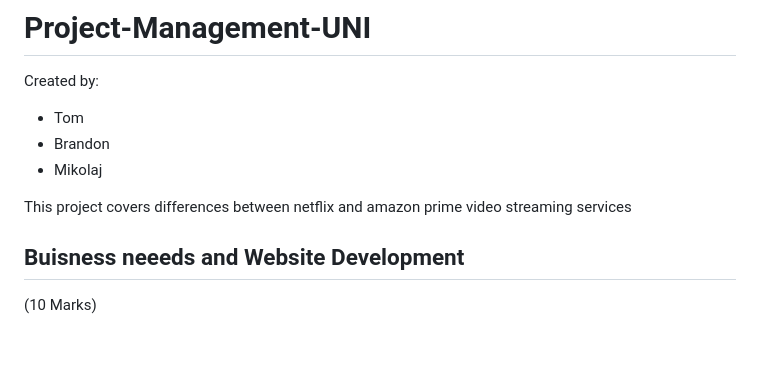
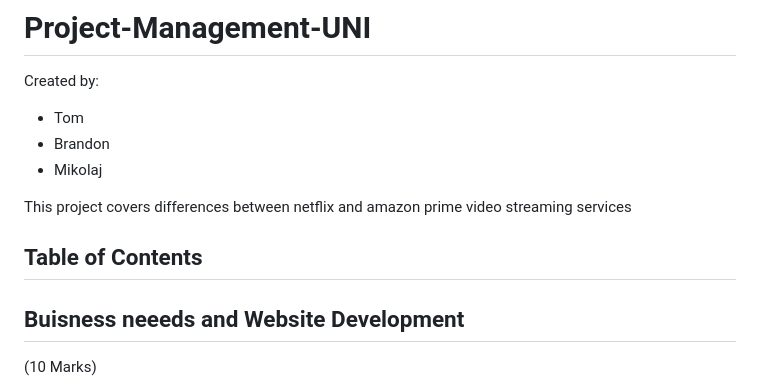
Before and after one commit to Blankisback/Project-Management-UNI, a Markdown page: README.md, the part around the change. Rendered like a GitHub page; blank space fills up the shorter version.

Commit message:
Add table of contents to README
Added a table of contents section to the README.

```diff
--- a/README.md
+++ b/README.md
@@ -7,6 +7,8 @@ Created by:
 
 
 This project covers differences between netflix and amazon prime video streaming services
+## Table of Contents
+
 
 ## **Buisness neeeds and Website Development**
 (10 Marks)
```
